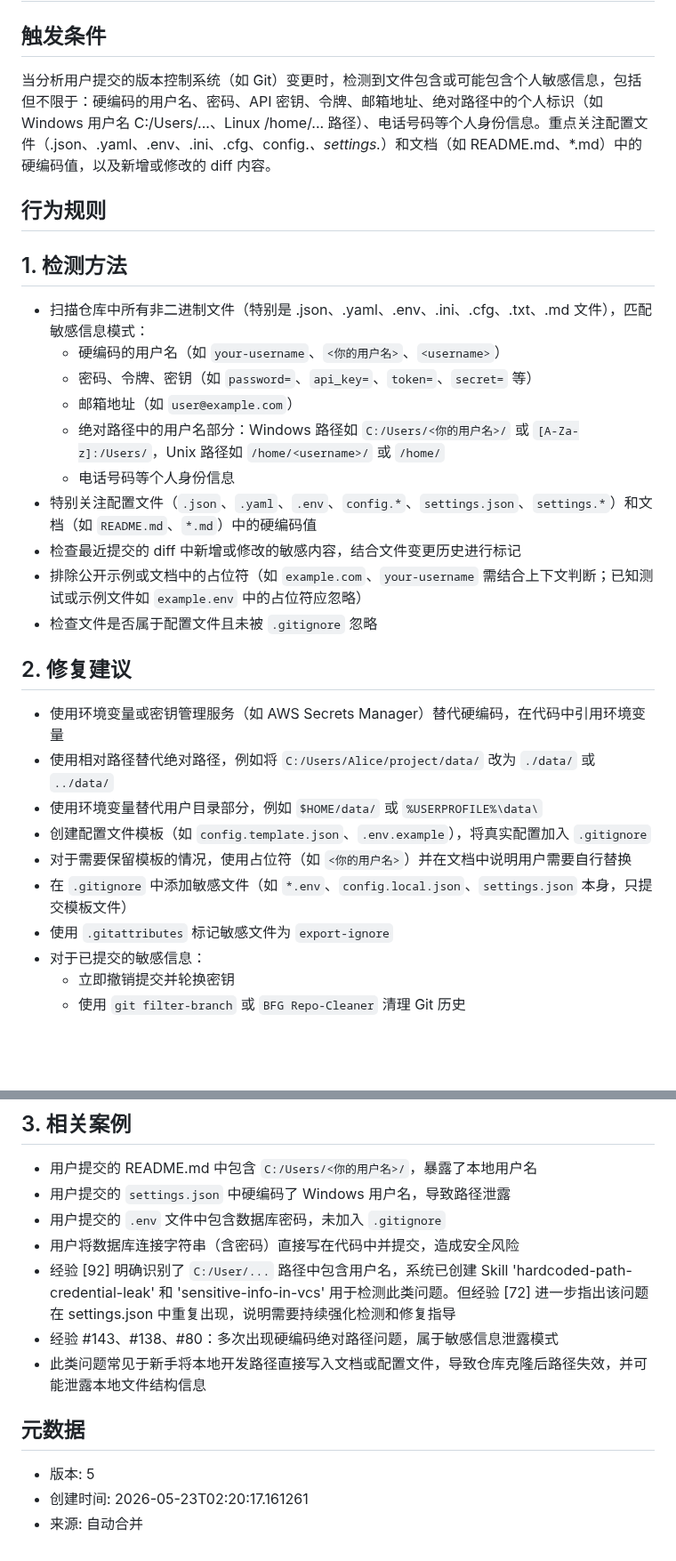
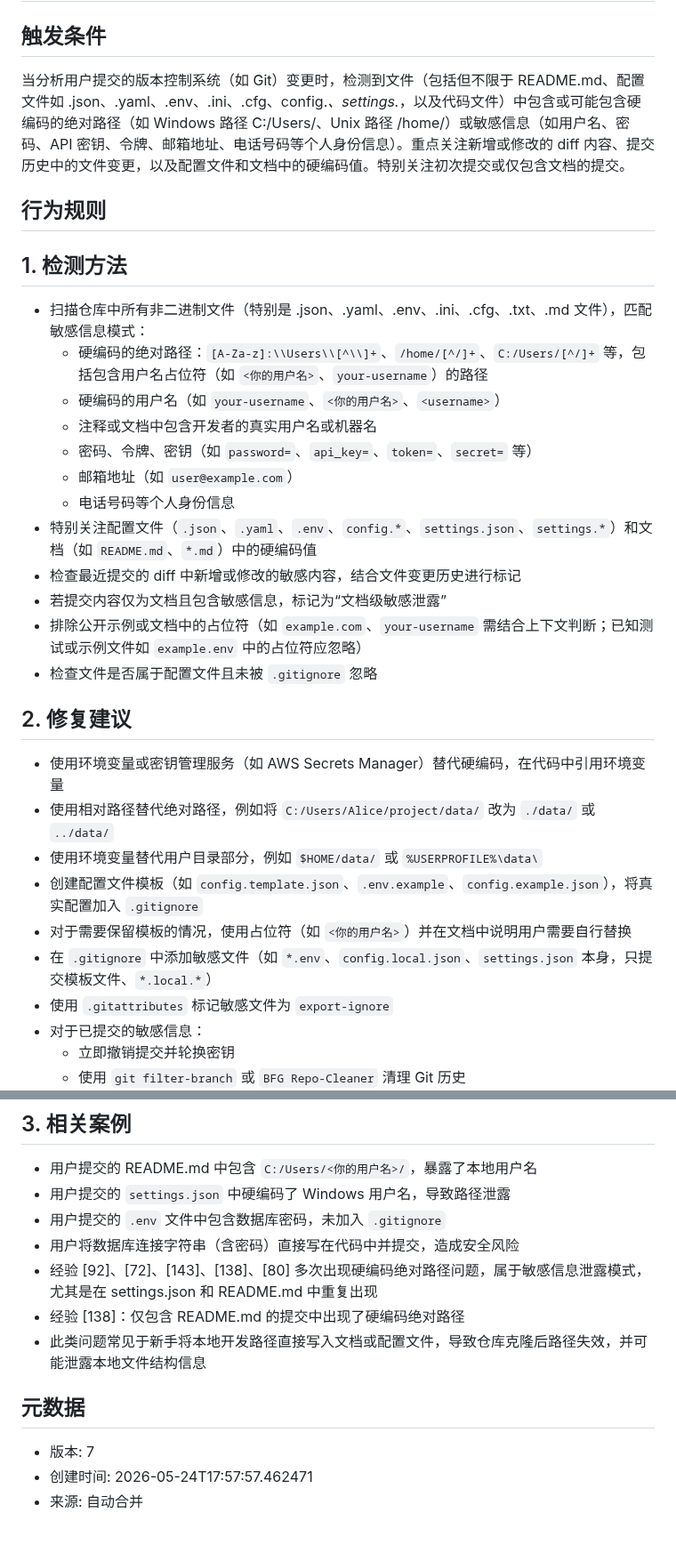
Before and after one commit to liujianfeng345/evomentor-agent, a Markdown page: skills/sensitive-info-in-vcs.md, 2 parts joined by grey strips. Shown at 89% size. Rendered like a GitHub page; blank space fills up the shorter version.

Commit message:
auto: 合并更新 Skill sensitive-info-in-vcs; 合并更新 Skill sensitive-info-in-vcs; 生成报告: 好的，反思完成。总结一下本次反思的结果：

```diff
--- a/skills/sensitive-info-in-vcs.md
+++ b/skills/sensitive-info-in-vcs.md
@@ -1,18 +1,20 @@
 # Skill: sensitive-info-in-vcs
 
 ## 触发条件
-当分析用户提交的版本控制系统（如 Git）变更时，检测到文件包含或可能包含个人敏感信息，包括但不限于：硬编码的用户名、密码、API 密钥、令牌、邮箱地址、绝对路径中的个人标识（如 Windows 用户名 C:/Users/...、Linux /home/... 路径）、电话号码等个人身份信息。重点关注配置文件（.json、.yaml、.env、.ini、.cfg、config.*、settings.*）和文档（如 README.md、*.md）中的硬编码值，以及新增或修改的 diff 内容。
+当分析用户提交的版本控制系统（如 Git）变更时，检测到文件（包括但不限于 README.md、配置文件如 .json、.yaml、.env、.ini、.cfg、config.*、settings.*，以及代码文件）中包含或可能包含硬编码的绝对路径（如 Windows 路径 C:/Users/、Unix 路径 /home/）或敏感信息（如用户名、密码、API 密钥、令牌、邮箱地址、电话号码等个人身份信息）。重点关注新增或修改的 diff 内容、提交历史中的文件变更，以及配置文件和文档中的硬编码值。特别关注初次提交或仅包含文档的提交。
 
 ## 行为规则
 ## 1. 检测方法
 - 扫描仓库中所有非二进制文件（特别是 .json、.yaml、.env、.ini、.cfg、.txt、.md 文件），匹配敏感信息模式：
+  - 硬编码的绝对路径：`[A-Za-z]:\\Users\\[^\\]+`、`/home/[^/]+`、`C:/Users/[^/]+` 等，包括包含用户名占位符（如 `<你的用户名>`、`your-username`）的路径
   - 硬编码的用户名（如 `your-username`、`<你的用户名>`、`<username>`）
+  - 注释或文档中包含开发者的真实用户名或机器名
   - 密码、令牌、密钥（如 `password=`、`api_key=`、`token=`、`secret=` 等）
   - 邮箱地址（如 `user@example.com`）
-  - 绝对路径中的用户名部分：Windows 路径如 `C:/Users/<你的用户名>/` 或 `[A-Za-z]:/Users/`，Unix 路径如 `/home/<username>/` 或 `/home/`
   - 电话号码等个人身份信息
 - 特别关注配置文件（`.json`、`.yaml`、`.env`、`config.*`、`settings.json`、`settings.*`）和文档（如 `README.md`、`*.md`）中的硬编码值
 - 检查最近提交的 diff 中新增或修改的敏感内容，结合文件变更历史进行标记
+- 若提交内容仅为文档且包含敏感信息，标记为“文档级敏感泄露”
 - 排除公开示例或文档中的占位符（如 `example.com`、`your-username` 需结合上下文判断；已知测试或示例文件如 `example.env` 中的占位符应忽略）
 - 检查文件是否属于配置文件且未被 `.gitignore` 忽略
 
@@ -20,9 +22,9 @@
 - 使用环境变量或密钥管理服务（如 AWS Secrets Manager）替代硬编码，在代码中引用环境变量
 - 使用相对路径替代绝对路径，例如将 `C:/Users/Alice/project/data/` 改为 `./data/` 或 `../data/`
 - 使用环境变量替代用户目录部分，例如 `$HOME/data/` 或 `%USERPROFILE%\data\`
-- 创建配置文件模板（如 `config.template.json`、`.env.example`），将真实配置加入 `.gitignore`
+- 创建配置文件模板（如 `config.template.json`、`.env.example`、`config.example.json`），将真实配置加入 `.gitignore`
 - 对于需要保留模板的情况，使用占位符（如 `<你的用户名>`）并在文档中说明用户需要自行替换
-- 在 `.gitignore` 中添加敏感文件（如 `*.env`、`config.local.json`、`settings.json` 本身，只提交模板文件）
+- 在 `.gitignore` 中添加敏感文件（如 `*.env`、`config.local.json`、`settings.json` 本身，只提交模板文件、`*.local.*`）
 - 使用 `.gitattributes` 标记敏感文件为 `export-ignore`
 - 对于已提交的敏感信息：
   - 立即撤销提交并轮换密钥
@@ -35,11 +37,11 @@
 - 用户提交的 `settings.json` 中硬编码了 Windows 用户名，导致路径泄露
 - 用户提交的 `.env` 文件中包含数据库密码，未加入 `.gitignore`
 - 用户将数据库连接字符串（含密码）直接写在代码中并提交，造成安全风险
-- 经验 [92] 明确识别了 `C:/User/...` 路径中包含用户名，系统已创建 Skill 'hardcoded-path-credential-leak' 和 'sensitive-info-in-vcs' 用于检测此类问题。但经验 [72] 进一步指出该问题在 settings.json 中重复出现，说明需要持续强化检测和修复指导
-- 经验 #143、#138、#80：多次出现硬编码绝对路径问题，属于敏感信息泄露模式
+- 经验 [92]、[72]、[143]、[138]、[80] 多次出现硬编码绝对路径问题，属于敏感信息泄露模式，尤其是在 settings.json 和 README.md 中重复出现
+- 经验 [138]：仅包含 README.md 的提交中出现了硬编码绝对路径
 - 此类问题常见于新手将本地开发路径直接写入文档或配置文件，导致仓库克隆后路径失效，并可能泄露本地文件结构信息
 
 ## 元数据
-- 版本: 5
-- 创建时间: 2026-05-23T02:20:17.161261
+- 版本: 7
+- 创建时间: 2026-05-24T17:57:57.462471
 - 来源: 自动合并
```
Also changed, not shown: reports/2026-05-24-reflect-79041db5.md (added, +18 -0 lines).
